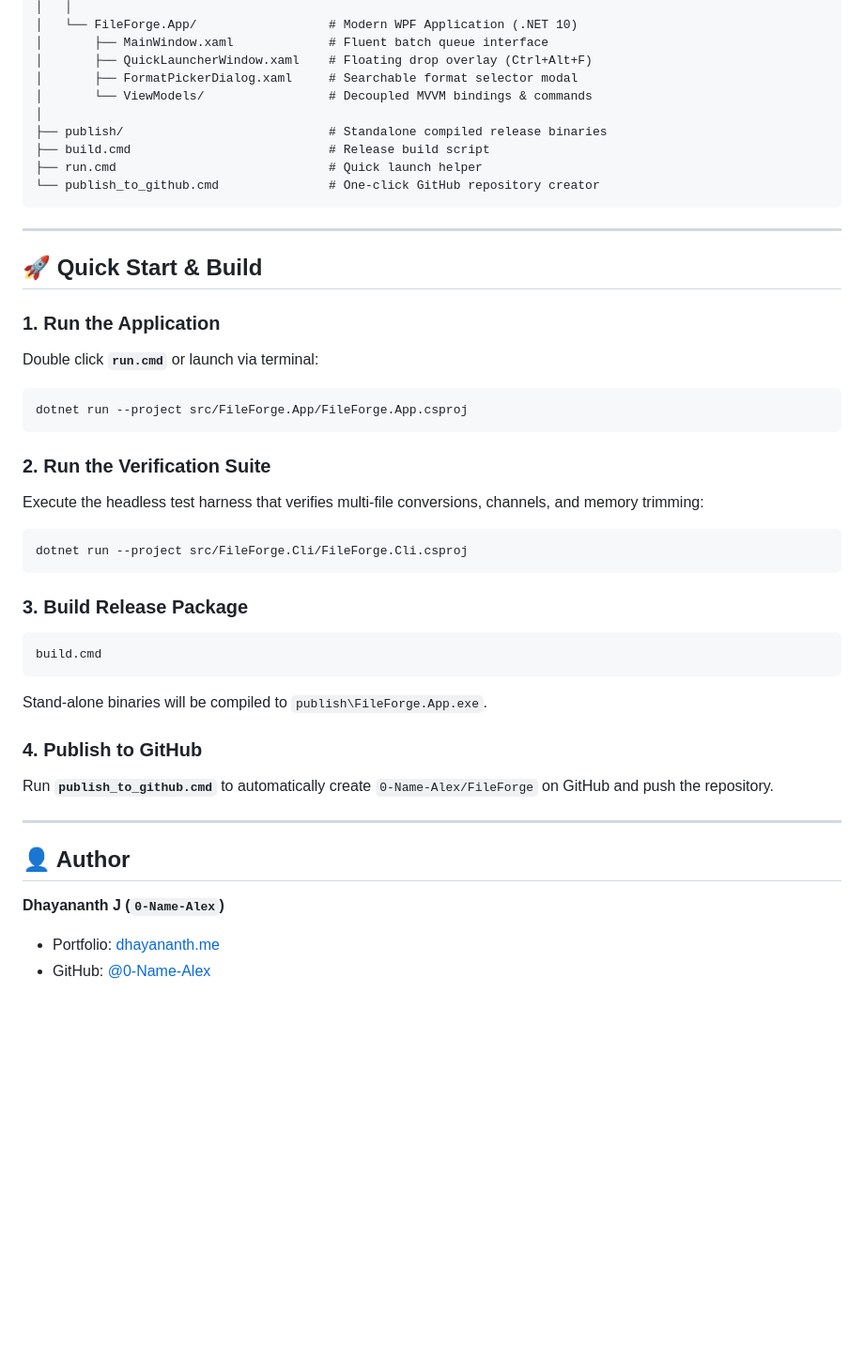
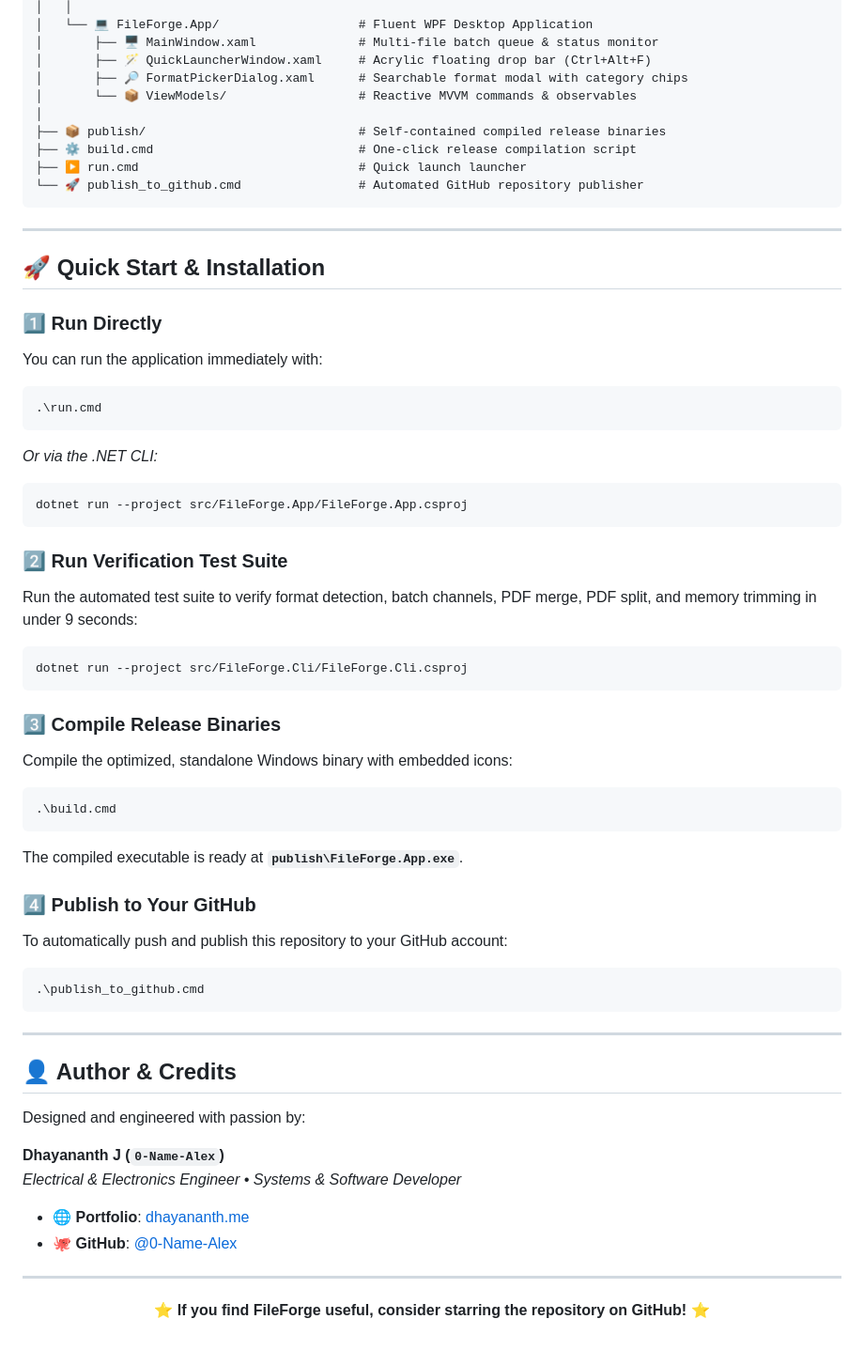
Before and after one commit to 0-Name-Alex/FileForge, a Markdown page: README.md, the part around one of its changes. Shown at 94% size. Drawn GitHub-style; blank space fills up the shorter version.

````diff
--- a/README.md
+++ b/README.md
@@ -75,44 +121,63 @@ FileForge/
 │   │
-│   └── FileForge.App/                  # Modern WPF Application (.NET 10)
-│       ├── MainWindow.xaml             # Fluent batch queue interface
-│       ├── QuickLauncherWindow.xaml    # Floating drop overlay (Ctrl+Alt+F)
-│       ├── FormatPickerDialog.xaml     # Searchable format selector modal
-│       └── ViewModels/                 # Decoupled MVVM bindings & commands
+│   └── 💻 FileForge.App/                   # Fluent WPF Desktop Application
+│       ├── 🖥️ MainWindow.xaml              # Multi-file batch queue & status monitor
+│       ├── 🪄 QuickLauncherWindow.xaml     # Acrylic floating drop bar (Ctrl+Alt+F)
+│       ├── 🔎 FormatPickerDialog.xaml      # Searchable format modal with category chips
+│       └── 📦 ViewModels/                  # Reactive MVVM commands & observables
 │
-├── publish/                            # Standalone compiled release binaries
-├── build.cmd                           # Release build script
-├── run.cmd                             # Quick launch helper
-└── publish_to_github.cmd               # One-click GitHub repository creator
+├── 📦 publish/                             # Self-contained compiled release binaries
+├── ⚙️ build.cmd                            # One-click release compilation script
+├── ▶️ run.cmd                              # Quick launch launcher
+└── 🚀 publish_to_github.cmd                # Automated GitHub repository publisher
 ```
 
 ---
 
-## 🚀 Quick Start & Build
+## 🚀 Quick Start & Installation
 
-### 1. Run the Application
-Double click **`run.cmd`** or launch via terminal:
+### 1️⃣ Run Directly
+You can run the application immediately with:
+```powershell
+.\run.cmd
+```
+*Or via the .NET CLI:*
 ```powershell
 dotnet run --project src/FileForge.App/FileForge.App.csproj
 ```
 
-### 2. Run the Verification Suite
-Execute the headless test harness that verifies multi-file conversions, channels, and memory trimming:
+### 2️⃣ Run Verification Test Suite
+Run the automated test suite to verify format detection, batch channels, PDF merge, PDF split, and memory trimming in under 9 seconds:
 ```powershell
 dotnet run --project src/FileForge.Cli/FileForge.Cli.csproj
 ```
 
-### 3. Build Release Package
+### 3️⃣ Compile Release Binaries
+Compile the optimized, standalone Windows binary with embedded icons:
 ```powershell
-build.cmd
+.\build.cmd
 ```
-Stand-alone binaries will be compiled to `publish\FileForge.App.exe`.
+The compiled executable is ready at **`publish\FileForge.App.exe`**.
 
-### 4. Publish to GitHub
-Run **`publish_to_github.cmd`** to automatically create `0-Name-Alex/FileForge` on GitHub and push the repository.
+### 4️⃣ Publish to Your GitHub
+To automatically push and publish this repository to your GitHub account:
+```powershell
+.\publish_to_github.cmd
+```
 
 ---
 
-## 👤 Author
+## 👤 Author & Credits
+
+Designed and engineered with passion by:
+
 **Dhayananth J (`0-Name-Alex`)**
-- Portfolio: [dhayananth.me](https://dhayananth.me)
-- GitHub: [@0-Name-Alex](https://github.com/0-Name-Alex)
+*Electrical &amp; Electronics Engineer • Systems &amp; Software Developer*
+
+- 🌐 **Portfolio**: [dhayananth.me](https://dhayananth.me)
+- 🐙 **GitHub**: [@0-Name-Alex](https://github.com/0-Name-Alex)
+
+---
+
+<p align="center">
+  <b>⭐ If you find FileForge useful, consider starring the repository on GitHub! ⭐</b>
+</p>
````
Also changed, not shown: other parts of README.md (+96 -50 lines), assets/app_icon.png (added), assets/banner.png (added), 9 other files.
